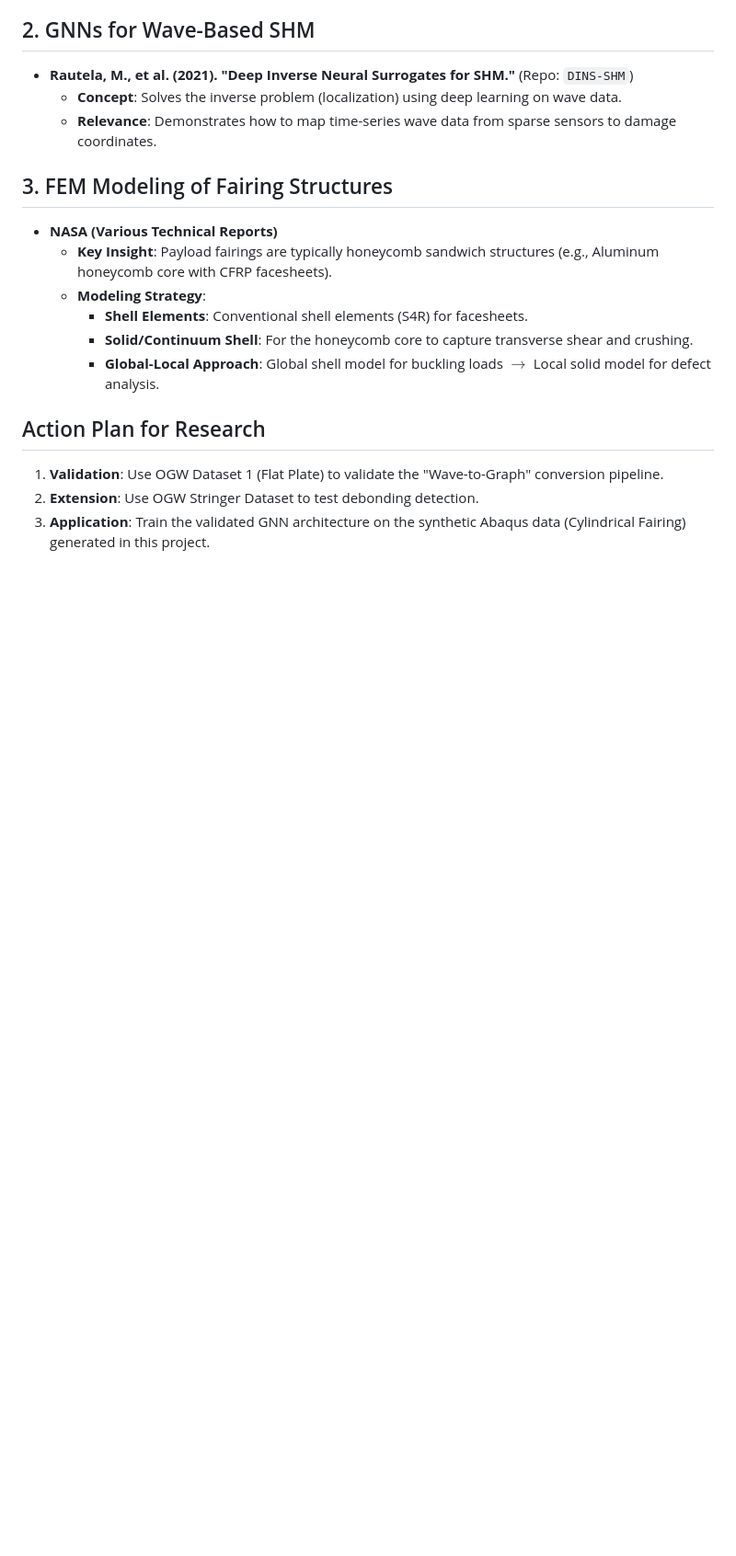
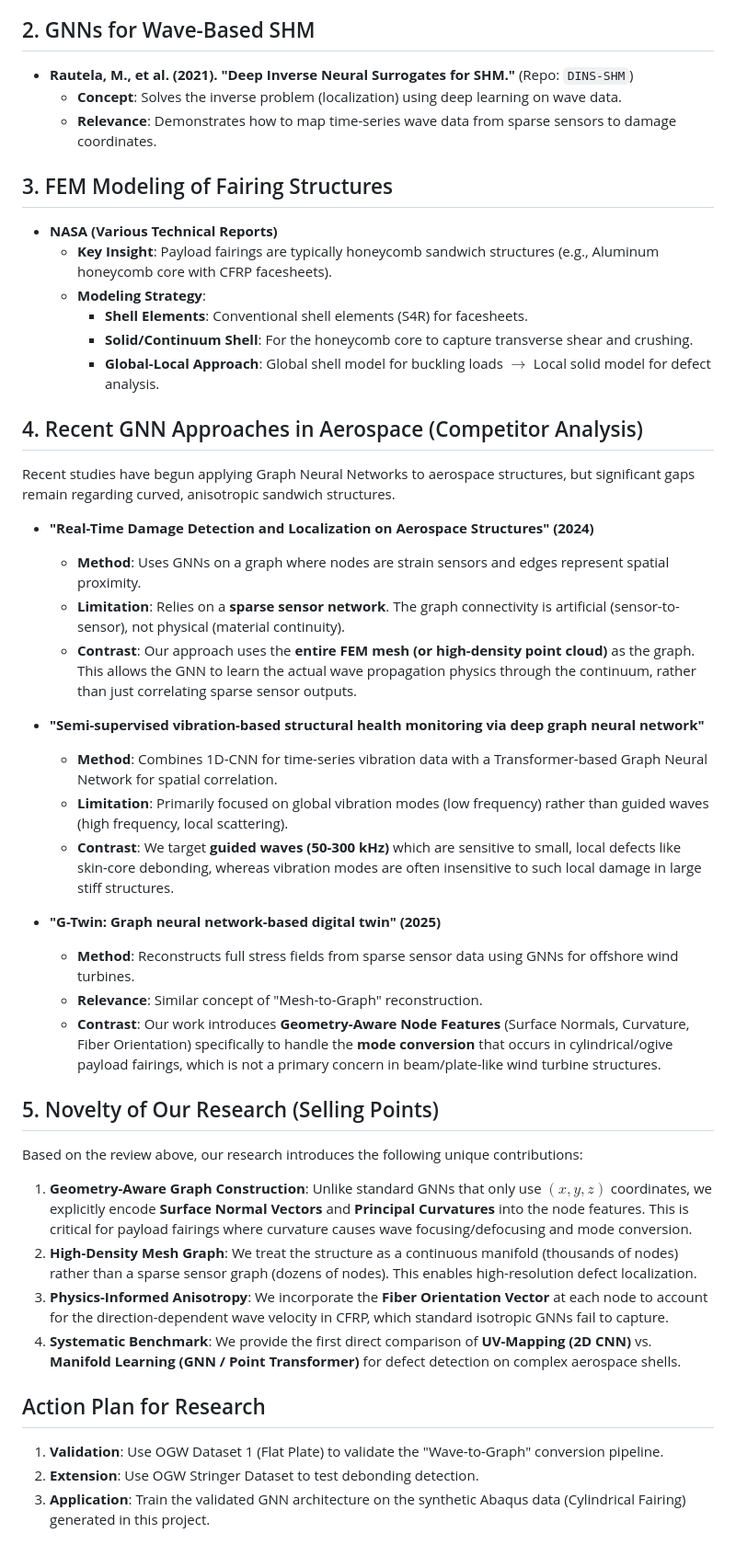
Before and after one commit to keisuke58/Payload_gnn, a Markdown page: wiki_repo/Literature-Review.md, the part around one of its changes. Shown at 92% size. Drawn GitHub-style; blank space fills up the shorter version.

```diff
--- a/wiki_repo/Literature-Review.md
+++ b/wiki_repo/Literature-Review.md
@@ -42,6 +62,34 @@ The Open Guided Waves platform is the primary data source for benchmarking guide
         *   **Solid/Continuum Shell**: For the honeycomb core to capture transverse shear and crushing.
         *   **Global-Local Approach**: Global shell model for buckling loads $\rightarrow$ Local solid model for defect analysis.
 
+## 4. Recent GNN Approaches in Aerospace (Competitor Analysis)
+
+Recent studies have begun applying Graph Neural Networks to aerospace structures, but significant gaps remain regarding curved, anisotropic sandwich structures.
+
+*   **"Real-Time Damage Detection and Localization on Aerospace Structures" (2024)**
+    *   **Method**: Uses GNNs on a graph where nodes are strain sensors and edges represent spatial proximity.
+    *   **Limitation**: Relies on a **sparse sensor network**. The graph connectivity is artificial (sensor-to-sensor), not physical (material continuity).
+    *   **Contrast**: Our approach uses the **entire FEM mesh (or high-density point cloud)** as the graph. This allows the GNN to learn the actual wave propagation physics through the continuum, rather than just correlating sparse sensor outputs.
+
+*   **"Semi-supervised vibration-based structural health monitoring via deep graph neural network"**
+    *   **Method**: Combines 1D-CNN for time-series vibration data with a Transformer-based Graph Neural Network for spatial correlation.
+    *   **Limitation**: Primarily focused on global vibration modes (low frequency) rather than guided waves (high frequency, local scattering).
+    *   **Contrast**: We target **guided waves (50-300 kHz)** which are sensitive to small, local defects like skin-core debonding, whereas vibration modes are often insensitive to such local damage in large stiff structures.
+
+*   **"G-Twin: Graph neural network-based digital twin" (2025)**
+    *   **Method**: Reconstructs full stress fields from sparse sensor data using GNNs for offshore wind turbines.
+    *   **Relevance**: Similar concept of "Mesh-to-Graph" reconstruction.
+    *   **Contrast**: Our work introduces **Geometry-Aware Node Features** (Surface Normals, Curvature, Fiber Orientation) specifically to handle the **mode conversion** that occurs in cylindrical/ogive payload fairings, which is not a primary concern in beam/plate-like wind turbine structures.
+
+## 5. Novelty of Our Research (Selling Points)
+
+Based on the review above, our research introduces the following unique contributions:
+
+1.  **Geometry-Aware Graph Construction**: Unlike standard GNNs that only use $(x,y,z)$ coordinates, we explicitly encode **Surface Normal Vectors** and **Principal Curvatures** into the node features. This is critical for payload fairings where curvature causes wave focusing/defocusing and mode conversion.
+2.  **High-Density Mesh Graph**: We treat the structure as a continuous manifold (thousands of nodes) rather than a sparse sensor graph (dozens of nodes). This enables high-resolution defect localization.
+3.  **Physics-Informed Anisotropy**: We incorporate the **Fiber Orientation Vector** at each node to account for the direction-dependent wave velocity in CFRP, which standard isotropic GNNs fail to capture.
+4.  **Systematic Benchmark**: We provide the first direct comparison of **UV-Mapping (2D CNN)** vs. **Manifold Learning (GNN / Point Transformer)** for defect detection on complex aerospace shells.
+
 ## Action Plan for Research
 1.  **Validation**: Use OGW Dataset 1 (Flat Plate) to validate the "Wave-to-Graph" conversion pipeline.
 2.  **Extension**: Use OGW Stringer Dataset to test debonding detection.
```
Also changed, not shown: other parts of wiki_repo/Literature-Review.md (+20 -0 lines), wiki_repo/Home.md (+2 -2 lines).
